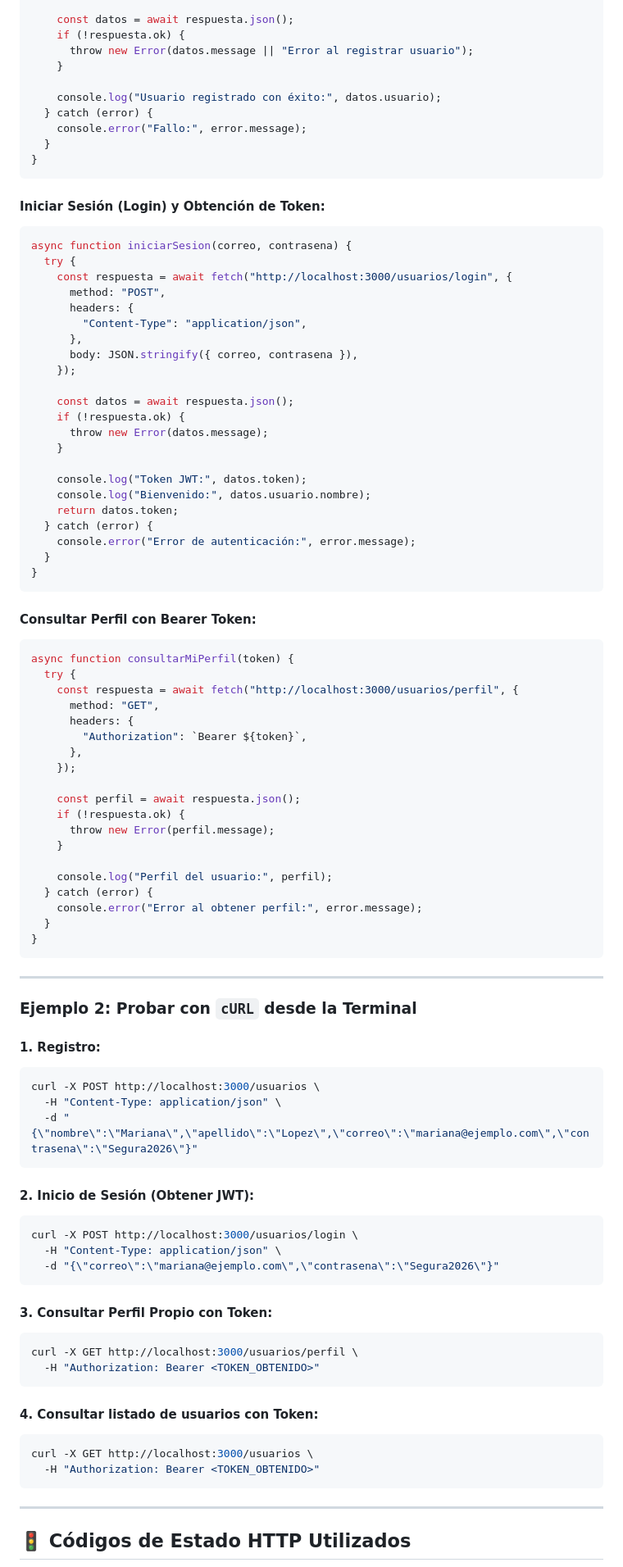
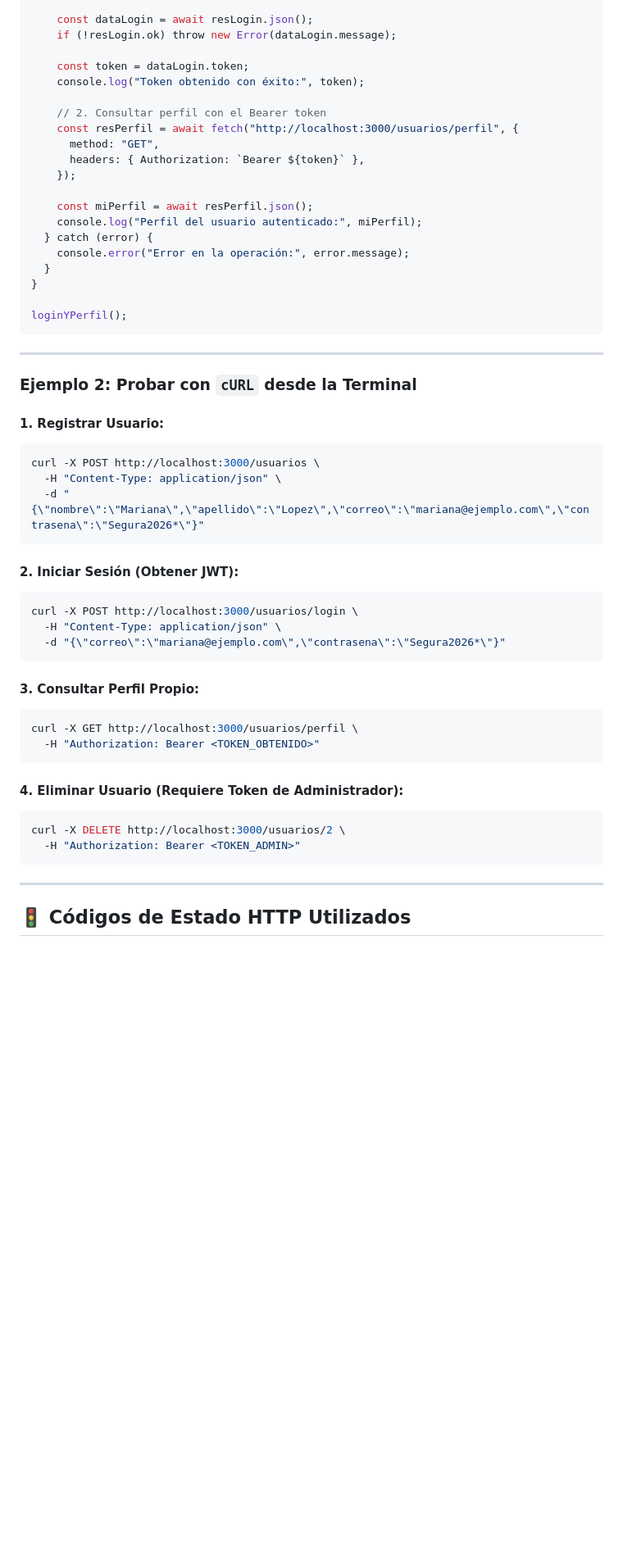
Before and after one commit to DevKpi/API-Media, a Markdown page: README.md, the part around one of its changes. Shown at 82% size. Drawn GitHub-style; blank space fills up the shorter version.

````diff
--- a/README.md
+++ b/README.md
@@ -444,95 +491,56 @@ async function registrarUsuario() {
       }),
     });
 
-    const datos = await respuesta.json();
-    if (!respuesta.ok) {
-      throw new Error(datos.message || "Error al registrar usuario");
-    }
+    const dataLogin = await resLogin.json();
+    if (!resLogin.ok) throw new Error(dataLogin.message);
 
-    console.log("Usuario registrado con éxito:", datos.usuario);
+    const token = dataLogin.token;
+    console.log("Token obtenido con éxito:", token);
+
+    // 2. Consultar perfil con el Bearer token
+    const resPerfil = await fetch("http://localhost:3000/usuarios/perfil", {
+      method: "GET",
+      headers: { Authorization: `Bearer ${token}` },
+    });
+
+    const miPerfil = await resPerfil.json();
+    console.log("Perfil del usuario autenticado:", miPerfil);
   } catch (error) {
-    console.error("Fallo:", error.message);
+    console.error("Error en la operación:", error.message);
   }
 }
-```
 
-#### Iniciar Sesión (Login) y Obtención de Token:
-```javascript
-async function iniciarSesion(correo, contrasena) {
-  try {
-    const respuesta = await fetch("http://localhost:3000/usuarios/login", {
-      method: "POST",
-      headers: {
-        "Content-Type": "application/json",
-      },
-      body: JSON.stringify({ correo, contrasena }),
-    });
-
-    const datos = await respuesta.json();
-    if (!respuesta.ok) {
-      throw new Error(datos.message);
-    }
-
-    console.log("Token JWT:", datos.token);
-    console.log("Bienvenido:", datos.usuario.nombre);
-    return datos.token;
-  } catch (error) {
-    console.error("Error de autenticación:", error.message);
-  }
-}
-```
-
-#### Consultar Perfil con Bearer Token:
-```javascript
-async function consultarMiPerfil(token) {
-  try {
-    const respuesta = await fetch("http://localhost:3000/usuarios/perfil", {
-      method: "GET",
-      headers: {
-        "Authorization": `Bearer ${token}`,
-      },
-    });
-
-    const perfil = await respuesta.json();
-    if (!respuesta.ok) {
-      throw new Error(perfil.message);
-    }
-
-    console.log("Perfil del usuario:", perfil);
-  } catch (error) {
-    console.error("Error al obtener perfil:", error.message);
-  }
-}
+loginYPerfil();
 ```
 
 ---
 
 ### Ejemplo 2: Probar con `cURL` desde la Terminal
 
-#### 1. Registro:
+#### 1. Registrar Usuario:
 ```bash
 curl -X POST http://localhost:3000/usuarios \
   -H "Content-Type: application/json" \
-  -d "{\"nombre\":\"Mariana\",\"apellido\":\"Lopez\",\"correo\":\"mariana@ejemplo.com\",\"contrasena\":\"Segura2026\"}"
+  -d "{\"nombre\":\"Mariana\",\"apellido\":\"Lopez\",\"correo\":\"mariana@ejemplo.com\",\"contrasena\":\"Segura2026*\"}"
 ```
 
-#### 2. Inicio de Sesión (Obtener JWT):
+#### 2. Iniciar Sesión (Obtener JWT):
 ```bash
 curl -X POST http://localhost:3000/usuarios/login \
   -H "Content-Type: application/json" \
-  -d "{\"correo\":\"mariana@ejemplo.com\",\"contrasena\":\"Segura2026\"}"
+  -d "{\"correo\":\"mariana@ejemplo.com\",\"contrasena\":\"Segura2026*\"}"
 ```
 
-#### 3. Consultar Perfil Propio con Token:
+#### 3. Consultar Perfil Propio:
 ```bash
 curl -X GET http://localhost:3000/usuarios/perfil \
   -H "Authorization: Bearer <TOKEN_OBTENIDO>"
 ```
 
-#### 4. Consultar listado de usuarios con Token:
+#### 4. Eliminar Usuario (Requiere Token de Administrador):
 ```bash
-curl -X GET http://localhost:3000/usuarios \
-  -H "Authorization: Bearer <TOKEN_OBTENIDO>"
+curl -X DELETE http://localhost:3000/usuarios/2 \
+  -H "Authorization: Bearer <TOKEN_ADMIN>"
 ```
 
 ---
````
Also changed, not shown: other parts of README.md (+152 -105 lines).
